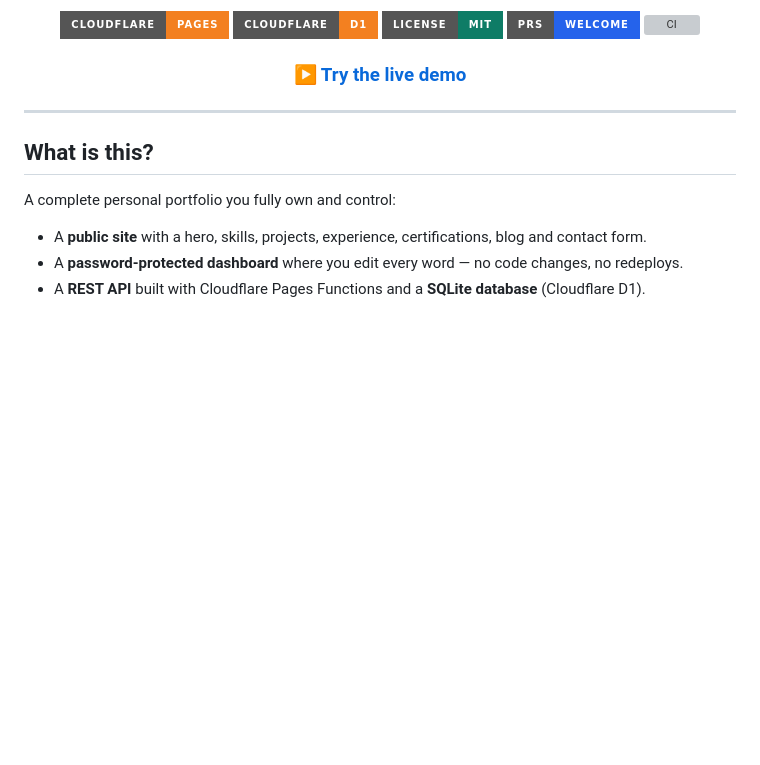
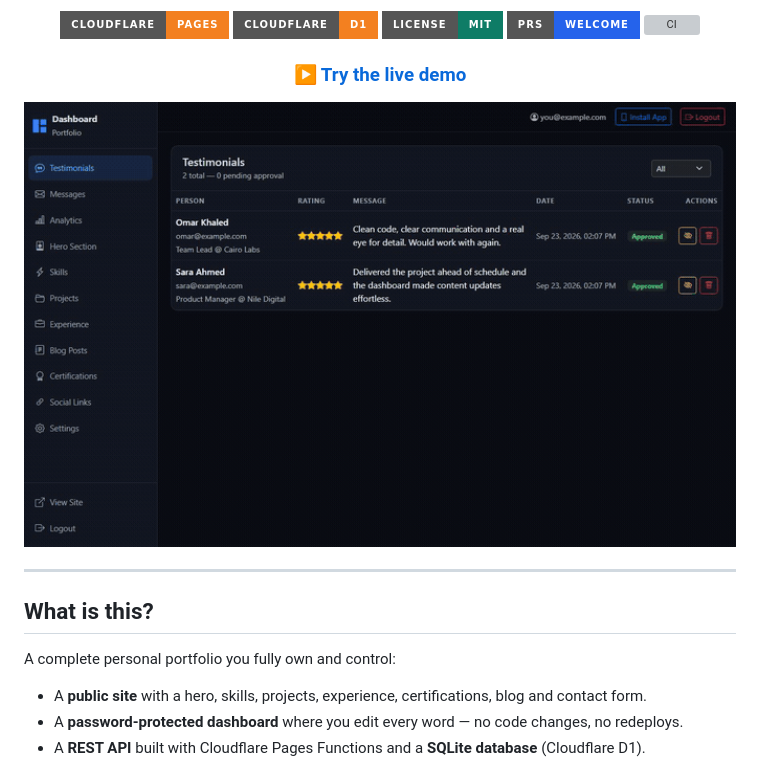
Before and after one commit to MShulkamy/cloudflare-portfolio, a Markdown page: README.md, the part around the change. GitHub-like rendering; pictures changed too: screenshots/dashboard-demo.gif (added); badges without logos; blank space fills up the shorter version; grey boxes are pictures that could not be loaded.

Commit message:
docs: add an animated dashboard walkthrough
Recorded with CDP screencast against the local dev server: logging in,
browsing the sidebar, and adding a project through the CRUD form.

```diff
--- a/README.md
+++ b/README.md
@@ -12,6 +12,8 @@ No servers to manage, no frameworks to learn — just HTML, CSS, JavaScript and
 [![CI](https://github.com/MShulkamy/cloudflare-portfolio/actions/workflows/ci.yml/badge.svg)](https://github.com/MShulkamy/cloudflare-portfolio/actions/workflows/ci.yml)
 
 ### ▶ [Try the live demo](https://cloudflare-portfolio-d49.pages.dev)
+
+<img src="screenshots/dashboard-demo.gif" alt="Admin dashboard walkthrough" width="720" />
 
 </div>
 
```
